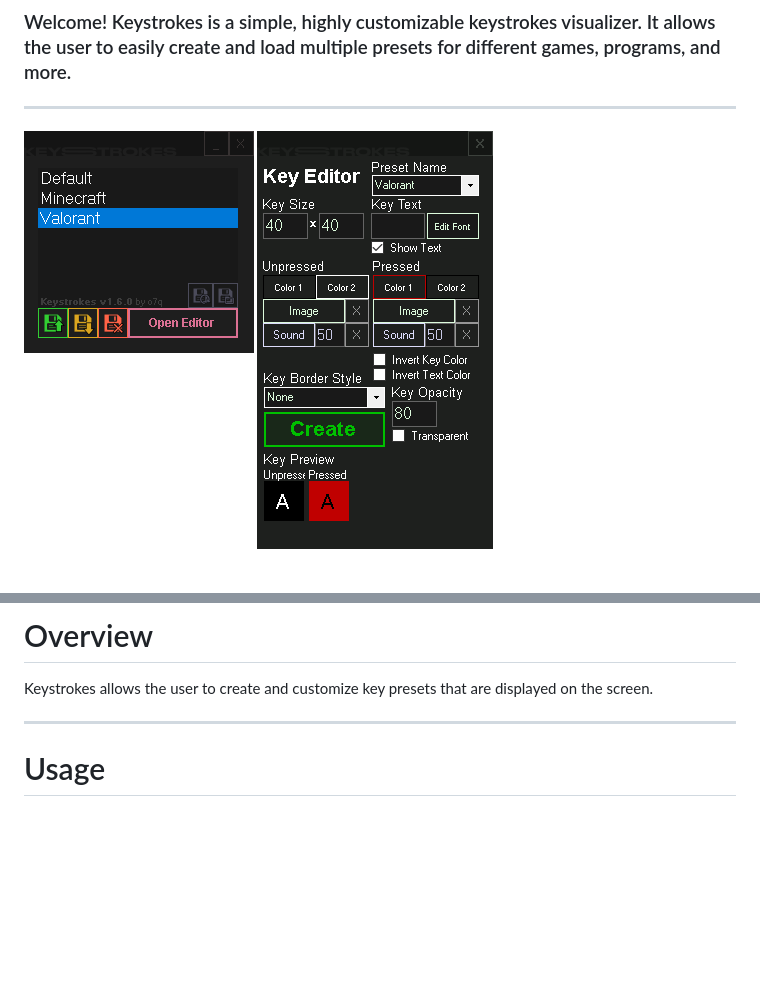
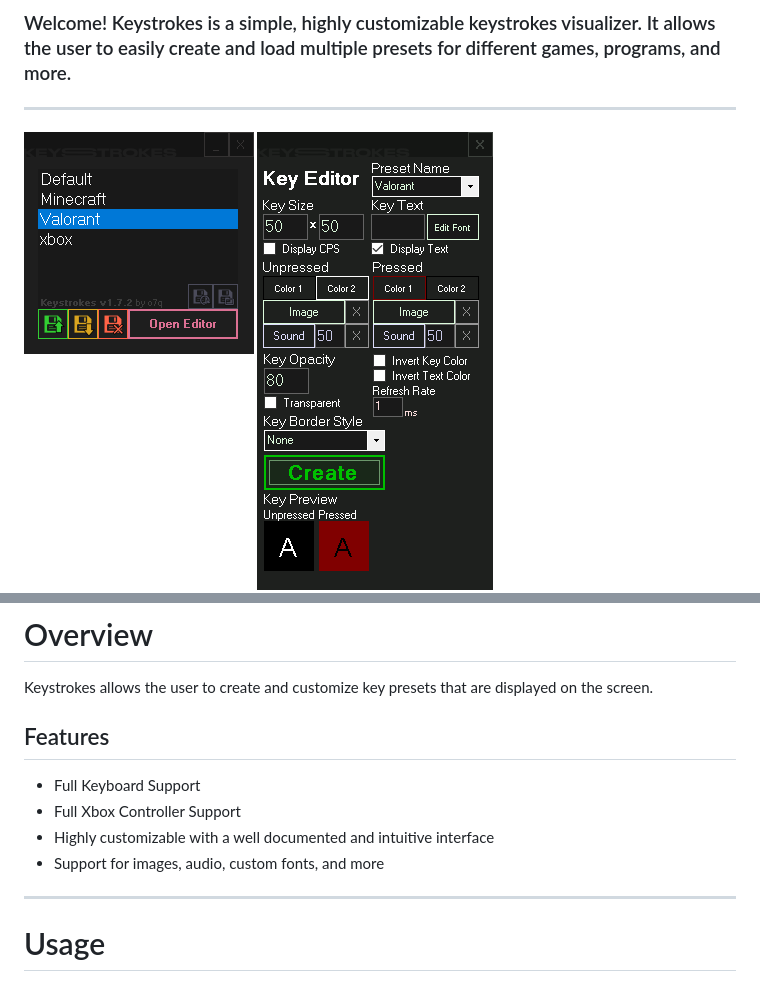
Before and after one commit to o7q/Keystrokes, a Markdown page: README.md, 2 parts joined by grey strips. Rendered like a GitHub page; pictures changed too: assets/images/showcase/menu.png; blank space fills up the shorter version.

```diff
--- a/README.md
+++ b/README.md
@@ -12,6 +12,12 @@
 
 # Overview
 Keystrokes allows the user to create and customize key presets that are displayed on the screen.
+
+## Features
+* Full Keyboard Support
+* Full Xbox Controller Support
+* Highly customizable with a well documented and intuitive interface
+* Support for images, audio, custom fonts, and more
 
 ---
 
```
Also changed, not shown: 3 other files.
